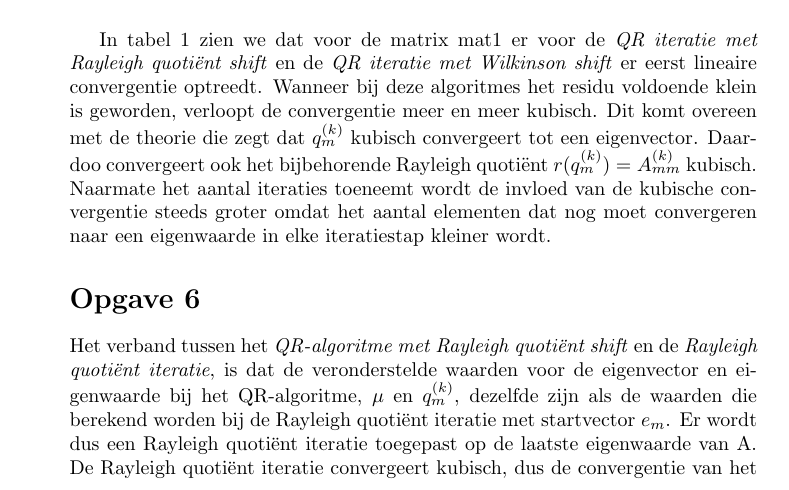
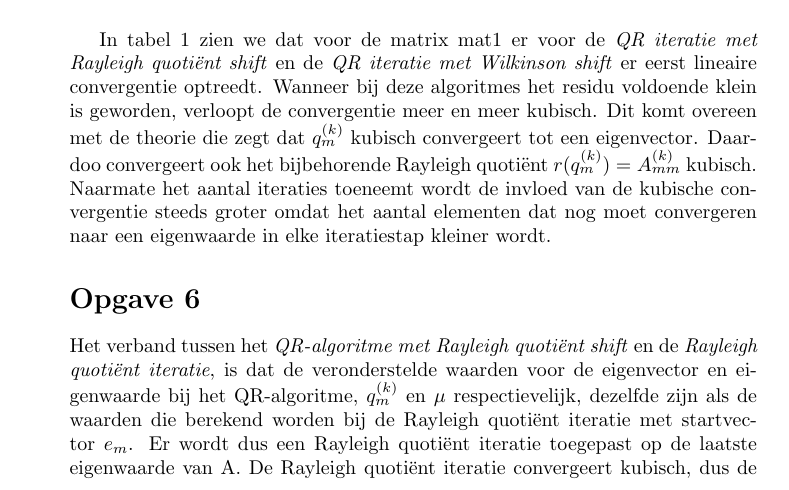
Before and after one commit to ArnoutDevos/Numerical-Approximation, a LaTeX document (practicum1.tex): part of page 4 of 6, cut so that both start at the same text. Compiled offline with pdfLaTeX.

Commit message:
kleine dingen

```diff
--- a/practicum1.tex
+++ b/practicum1.tex
@@ -123,7 +123,7 @@ stap & zonder shift & Rayleigh quoti\"{e}nt shift & Wilkinson shift \\
 \end{table}
 \opgave{6}
 Het verband tussen het \textit{QR-algoritme met Rayleigh quoti\"{e}nt shift} en de \textit{Rayleigh quoti\"{e}nt iteratie}, is dat de veronderstelde waarden voor de eigenvector
-en eigenwaarde bij het QR-algoritme, $\mu$ en $q_m^{(k)}$, dezelfde zijn als de waarden
+en eigenwaarde bij het QR-algoritme, $q_m^{(k)}$ en $\mu$ respectievelijk, dezelfde zijn als de waarden
 die berekend worden bij de Rayleigh quoti\"{e}nt iteratie met startvector $e_m$. Er wordt dus een Rayleigh quoti\"{e}nt iteratie toegepast op de laatste eigenwaarde van
 A. De Rayleigh quoti\"{e}nt iteratie convergeert kubisch, dus de convergentie van het QR algoritme met Rayleigh shift moet ook kubisch zijn. De Rayleigh shift heeft geen invloed op de andere eigenwaarden, dus er wordt verwacht dat deze lineair convergeren net als bij gelijktijdige iteratie het geval is.
 //////EXTRA INFO HIER NOG + VB FIGUUR/////
```
Also changed, not shown: practicum1.pdf, 2 other files.
